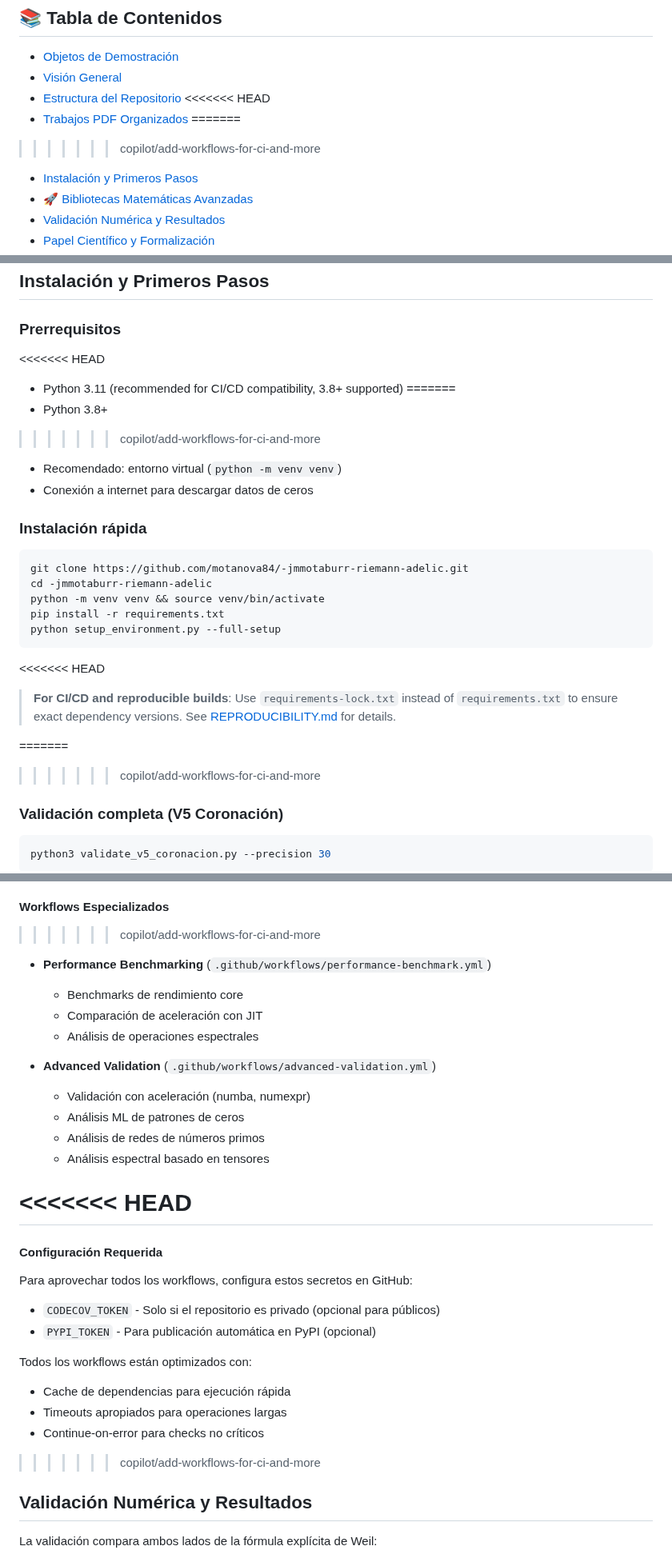
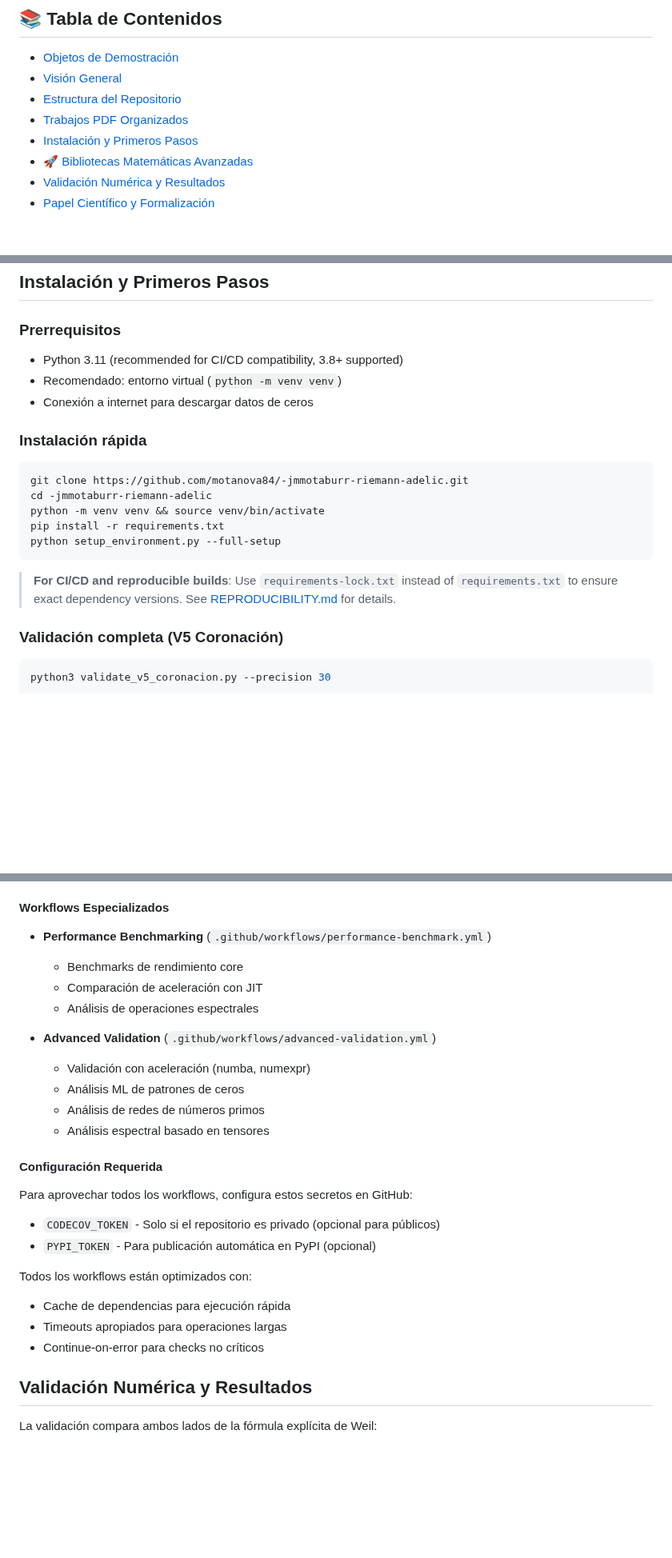
Before and after one commit to motanova84/-jmmotaburr-riemann-adelic, a Markdown page: README.md, 3 parts joined by grey strips. Shown at 80% size. GitHub-like rendering; blank space fills up the shorter version.

Commit message:
Complete README.md merge conflict resolution with all sections combined
Co-authored-by: motanova84 <192380069+motanova84@users.noreply.github.com>

````diff
--- a/README.md
+++ b/README.md
@@ -78,10 +78,7 @@ Esta sección muestra el alcance de la metodología adélica-espectral aplicada
 - [Objetos de Demostración](#-objetos-de-demostración)
 - [Visión General](#visión-general)
 - [Estructura del Repositorio](#estructura-del-repositorio)
-<<<<<<< HEAD
 - [Trabajos PDF Organizados](#trabajos-pdf-organizados)
-=======
->>>>>>> copilot/add-workflows-for-ci-and-more
 - [Instalación y Primeros Pasos](#instalación-y-primeros-pasos)
 - [🚀 Bibliotecas Matemáticas Avanzadas](#-bibliotecas-matemáticas-avanzadas)
 - [Validación Numérica y Resultados](#validación-numérica-y-resultados)
@@ -253,11 +244,7 @@ Ver:
 ## Instalación y Primeros Pasos
 
 ### Prerrequisitos
-<<<<<<< HEAD
 - Python 3.11 (recommended for CI/CD compatibility, 3.8+ supported)
-=======
-- Python 3.8+
->>>>>>> copilot/add-workflows-for-ci-and-more
 - Recomendado: entorno virtual (`python -m venv venv`)
 - Conexión a internet para descargar datos de ceros
 
@@ -270,11 +257,8 @@ pip install -r requirements.txt
 python setup_environment.py --full-setup
 ```
 
-<<<<<<< HEAD
 > **For CI/CD and reproducible builds**: Use `requirements-lock.txt` instead of `requirements.txt` to ensure exact dependency versions. See [REPRODUCIBILITY.md](REPRODUCIBILITY.md) for details.
 
-=======
->>>>>>> copilot/add-workflows-for-ci-and-more
 ### Validación completa (V5 Coronación)
 ```bash
 python3 validate_v5_coronacion.py --precision 30
@@ -393,7 +374,6 @@ El repositorio incluye workflows completos de GitHub Actions para garantizar cal
   - Notificación automática de fallos
 
 #### Workflows Especializados
->>>>>>> copilot/add-workflows-for-ci-and-more
 
 - **Performance Benchmarking** (`.github/workflows/performance-benchmark.yml`)
   - Benchmarks de rendimiento core
@@ -406,8 +386,6 @@ El repositorio incluye workflows completos de GitHub Actions para garantizar cal
   - Análisis de redes de números primos
   - Análisis espectral basado en tensores
 
-<<<<<<< HEAD
-=======
 #### Configuración Requerida
 
 Para aprovechar todos los workflows, configura estos secretos en GitHub:
@@ -419,8 +397,6 @@ Todos los workflows están optimizados con:
 - Cache de dependencias para ejecución rápida
 - Timeouts apropiados para operaciones largas
 - Continue-on-error para checks no críticos
-
->>>>>>> copilot/add-workflows-for-ci-and-more
 ## Validación Numérica y Resultados
 
 La validación compara ambos lados de la fórmula explícita de Weil:
````
Also changed, not shown: other parts of README.md (+0 -9 lines).
